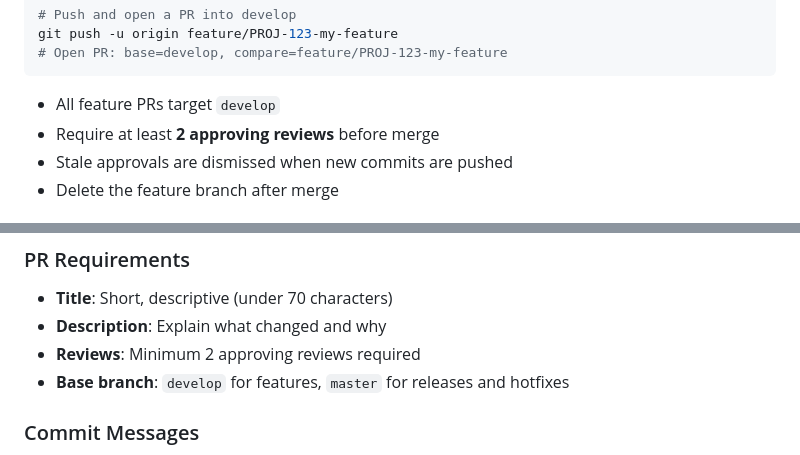
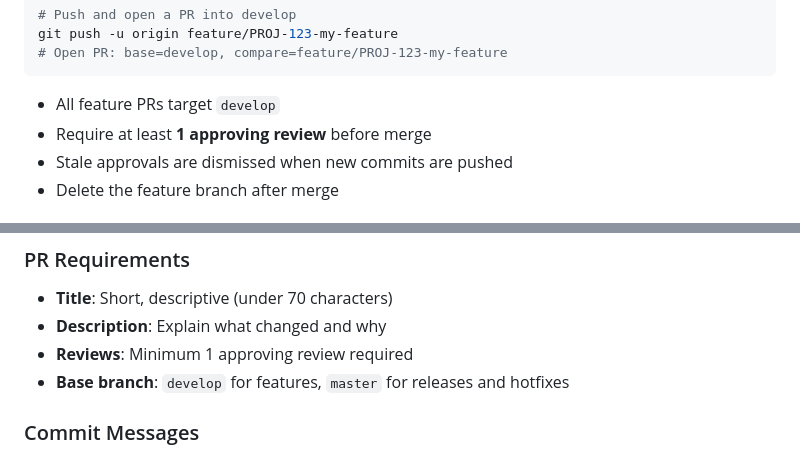
Before and after one commit to etafoh/cursor-claude, a Markdown page: CONTRIBUTING.md, 2 parts joined by grey strips. Drawn GitHub-style.

Commit message:
docs: update required reviewers from 2 to 1
Co-Authored-By: Claude Opus 4.6 <noreply@anthropic.com>

````diff
--- a/CONTRIBUTING.md
+++ b/CONTRIBUTING.md
@@ -59,7 +59,7 @@ git push -u origin feature/PROJ-123-my-feature
 ```
 
 - All feature PRs target `develop`
-- Require at least **2 approving reviews** before merge
+- Require at least **1 approving review** before merge
 - Stale approvals are dismissed when new commits are pushed
 - Delete the feature branch after merge
 
@@ -133,7 +133,7 @@ git push origin --delete hotfix/fix-critical-bug
 
 - **Title**: Short, descriptive (under 70 characters)
 - **Description**: Explain what changed and why
-- **Reviews**: Minimum 2 approving reviews required
+- **Reviews**: Minimum 1 approving review required
 - **Base branch**: `develop` for features, `master` for releases and hotfixes
 
 ### Commit Messages
````
